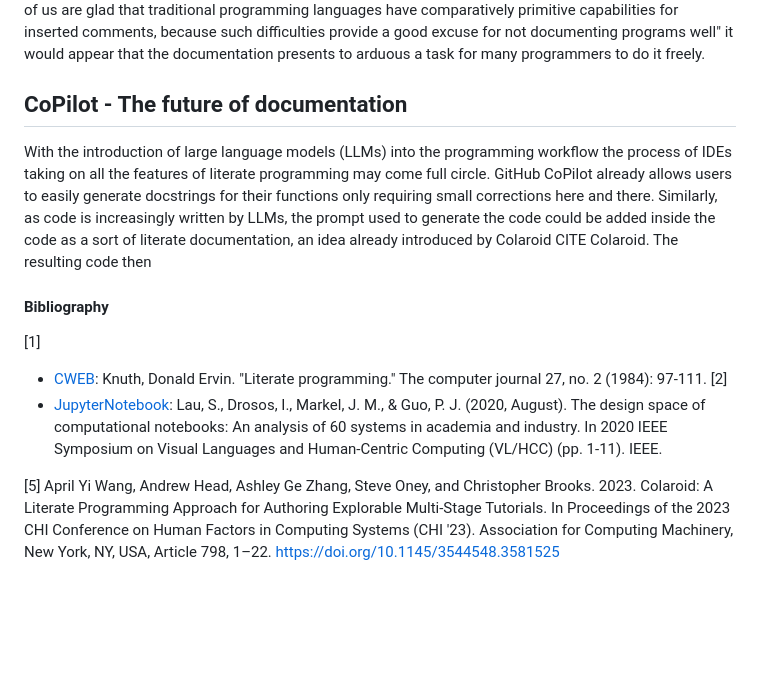
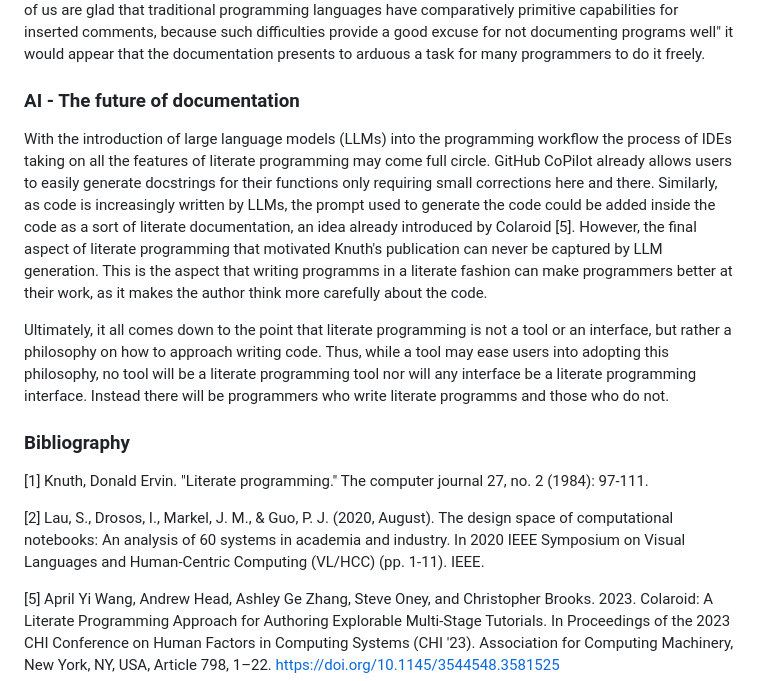
Before and after one commit to ETH-PEACH-Lab/UCPI-website, a Markdown page: topics/w6-literate-programming.md, the part around the change printed below. Drawn GitHub-style; blank space fills up the shorter version.

```diff
--- a/topics/w6-literate-programming.md
+++ b/topics/w6-literate-programming.md
@@ -18,14 +18,16 @@ The main aspect wherein literate programming and notebooks diverge is that liter
 Continuing in this fashion one may also argue that all programms have become more literate. Modern IDEs provide a lot of the features that WEB brought to the table like pretty printing, and an extensive hyperlink structure that makes the code more searchable. But again, the underlying philosophy of literate programming is lost.
 Just as Knuth originally wrote: "... there are also a lot of computer scientists who will not enjoy using WEB; some of us are glad that traditional programming languages have comparatively primitive capabilities for inserted comments, because such difficulties provide a good excuse for not documenting programs well" it would appear that the documentation presents to arduous a task for many programmers to do it freely.
 
-## CoPilot - The future of documentation
+### AI - The future of documentation
 
-With the introduction of large language models (LLMs) into the programming workflow the process of IDEs taking on all the features of literate programming may come full circle. GitHub CoPilot already allows users to easily generate docstrings for their functions only requiring small corrections here and there. Similarly, as code is increasingly written by LLMs, the prompt used to generate the code could be added inside the code as a sort of literate documentation, an idea already introduced by Colaroid CITE Colaroid. The resulting code then
+With the introduction of large language models (LLMs) into the programming workflow the process of IDEs taking on all the features of literate programming may come full circle. GitHub CoPilot already allows users to easily generate docstrings for their functions only requiring small corrections here and there. Similarly, as code is increasingly written by LLMs, the prompt used to generate the code could be added inside the code as a sort of literate documentation, an idea already introduced by Colaroid [5].
+However, the final aspect of literate programming that motivated Knuth's publication can never be captured by LLM generation. This is the aspect that writing programms in a literate fashion can make programmers better at their work, as it makes the author think more carefully about the code.
 
-#### Bibliography
-[1]
-* [CWEB](http://www.literateprogramming.com/cweb\_download.html): Knuth, Donald Ervin. "Literate programming." The computer journal 27, no. 2 (1984): 97-111.
-[2]
-* [JupyterNotebook](https://jupyter.org/): Lau, S., Drosos, I., Markel, J. M., & Guo, P. J. (2020, August). The design space of computational notebooks: An analysis of 60 systems in academia and industry. In 2020 IEEE Symposium on Visual Languages and Human-Centric Computing (VL/HCC) (pp. 1-11). IEEE.
+Ultimately, it all comes down to the point that literate programming is not a tool or an interface, but rather a philosophy on how to approach writing code. Thus, while a tool may ease users into adopting this philosophy, no tool will be a literate programming tool nor will any interface be a literate programming interface. Instead there will be programmers who write literate programms and those who do not.
+
+### Bibliography
+[1] Knuth, Donald Ervin. "Literate programming." The computer journal 27, no. 2 (1984): 97-111.
+
+[2] Lau, S., Drosos, I., Markel, J. M., & Guo, P. J. (2020, August). The design space of computational notebooks: An analysis of 60 systems in academia and industry. In 2020 IEEE Symposium on Visual Languages and Human-Centric Computing (VL/HCC) (pp. 1-11). IEEE.
 
 [5] April Yi Wang, Andrew Head, Ashley Ge Zhang, Steve Oney, and Christopher Brooks. 2023. Colaroid: A Literate Programming Approach for Authoring Explorable Multi-Stage Tutorials. In Proceedings of the 2023 CHI Conference on Human Factors in Computing Systems (CHI '23). Association for Computing Machinery, New York, NY, USA, Article 798, 1–22. https://doi.org/10.1145/3544548.3581525
```
Also changed, not shown: other parts of topics/w6-literate-programming.md (+5 -5 lines).
